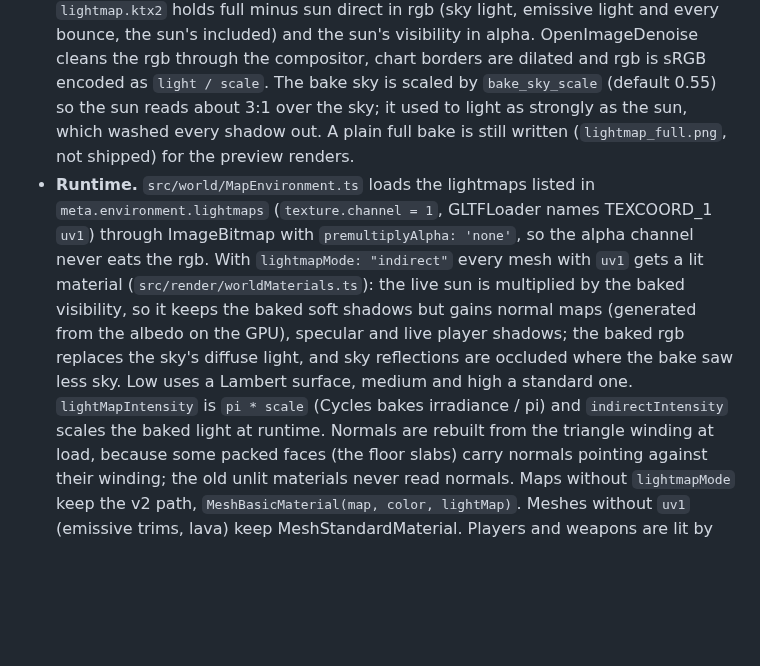
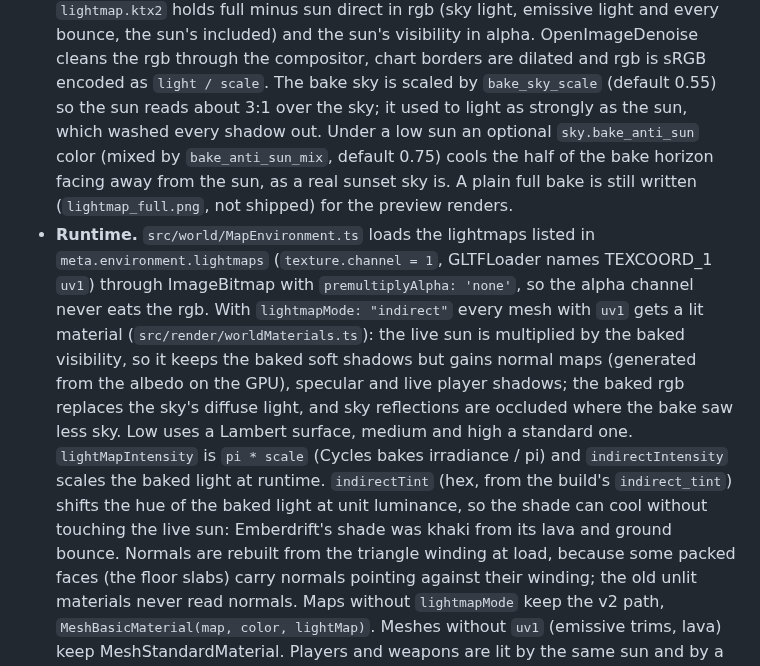
Before and after one commit to yassinsolim/WebStrafe, a Markdown page: docs/assets/maps.md, the part around the change. Drawn GitHub-style; blank space fills up the shorter version.

Commit message:
fix(maps): emberdrift shade cooled (anti-sun bake sky, softer ground bounce, runtime indirectTint)

```diff
--- a/docs/assets/maps.md
+++ b/docs/assets/maps.md
@@ -79,7 +79,10 @@ walls, trigger volumes and the layout file. Prismline keeps its own copies.
   compositor, chart borders are dilated and rgb is sRGB encoded as
   `light / scale`. The bake sky is scaled by `bake_sky_scale` (default 0.55)
   so the sun reads about 3:1 over the sky; it used to light as strongly as
-  the sun, which washed every shadow out. A plain full bake is still written
+  the sun, which washed every shadow out. Under a low sun an optional
+  `sky.bake_anti_sun` color (mixed by `bake_anti_sun_mix`, default 0.75) cools
+  the half of the bake horizon facing away from the sun, as a real sunset sky
+  is. A plain full bake is still written
   (`lightmap_full.png`, not shipped) for the preview renders.
 - **Runtime.** `src/world/MapEnvironment.ts` loads the lightmaps listed in
   `meta.environment.lightmaps` (`texture.channel = 1`, GLTFLoader names
@@ -92,7 +95,10 @@ walls, trigger volumes and the layout file. Prismline keeps its own copies.
   reflections are occluded where the bake saw less sky. Low uses a Lambert
   surface, medium and high a standard one. `lightMapIntensity` is
   `pi * scale` (Cycles bakes irradiance / pi) and `indirectIntensity` scales
-  the baked light at runtime. Normals are rebuilt from the triangle winding at
+  the baked light at runtime. `indirectTint` (hex, from the build's
+  `indirect_tint`) shifts the hue of the baked light at unit luminance, so the
+  shade can cool without touching the live sun: Emberdrift's shade was
+  khaki from its lava and ground bounce. Normals are rebuilt from the triangle winding at
   load, because some packed faces (the floor slabs) carry normals pointing
   against their winding; the old unlit materials never read normals. Maps
   without `lightmapMode` keep the v2 path, `MeshBasicMaterial(map, color,
```
Also changed, not shown: docs/screenshots/maps/bhop_emberdrift_eye.png, docs/screenshots/maps/bhop_emberdrift_overview.png, 8 other files.
